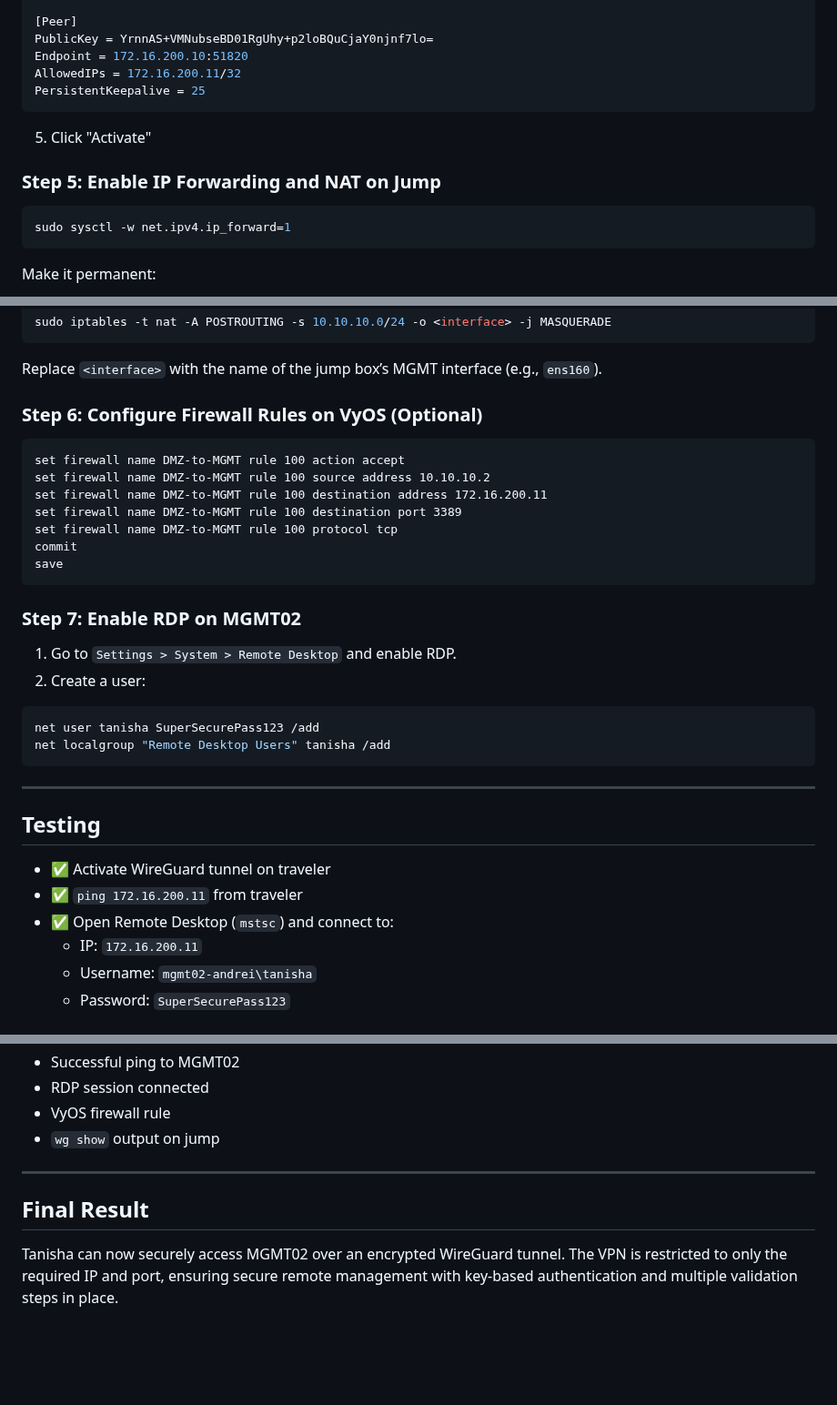
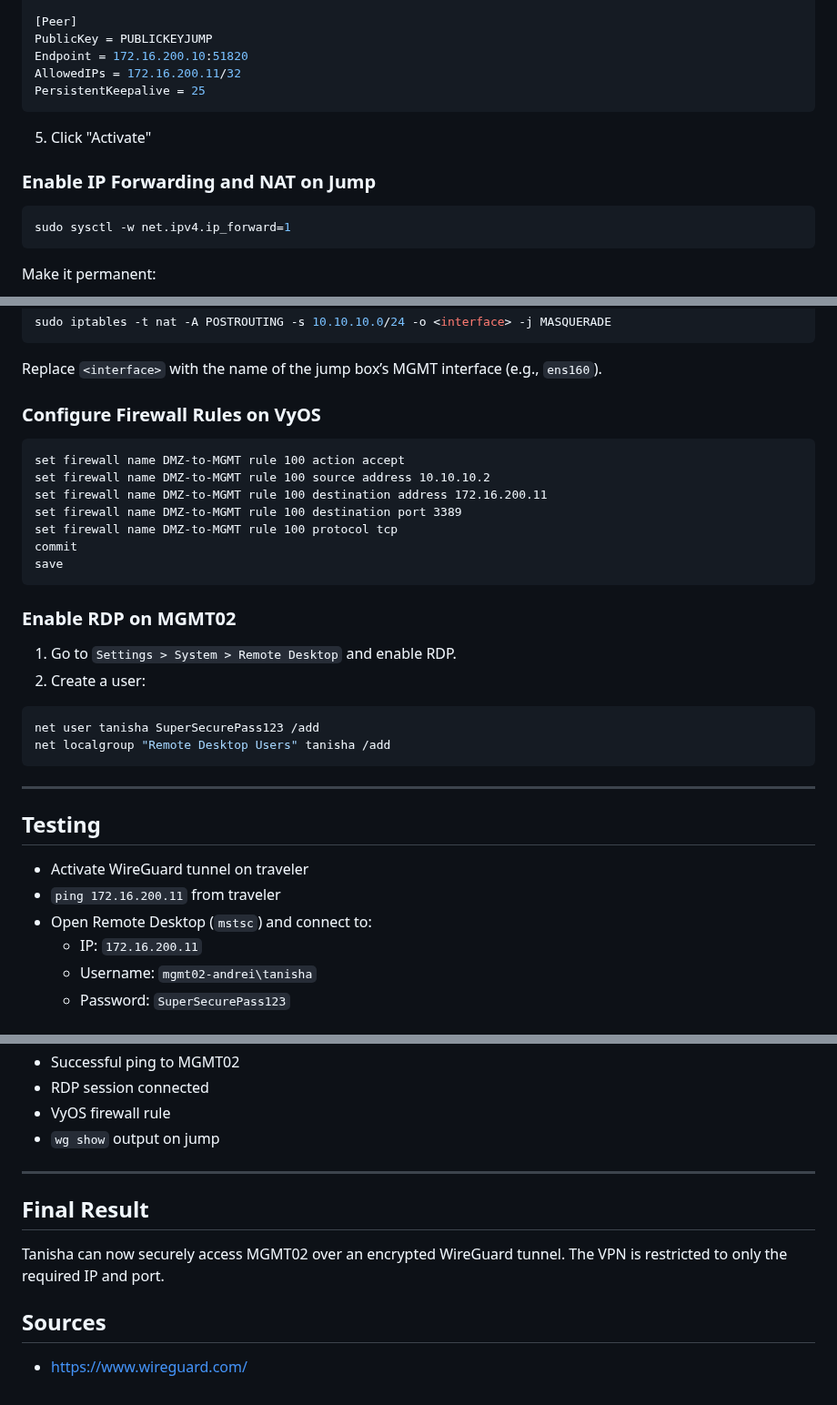
Before and after one commit to charlottecroce/ChamplainTechJournals, a Markdown page: net-sec-controls-sec350/wireguard_project.md, 3 parts joined by grey strips. Shown at 91% size. Rendered like a GitHub page; blank space fills up the shorter version.

````diff
--- a/net-sec-controls-sec350/wireguard_project.md
+++ b/net-sec-controls-sec350/wireguard_project.md
@@ -73,14 +71,14 @@ PrivateKey = qPLtfib5kARAm6NYNK4Hd5qns3RHZ0CHRJ5Ldg3RkSG0=
 Address = 10.10.10.2/24
 
 [Peer]
-PublicKey = YrnnAS+VMNubseBD01RgUhy+p2loBQuCjaY0njnf7lo=
+PublicKey = PUBLICKEYJUMP
 Endpoint = 172.16.200.10:51820
 AllowedIPs = 172.16.200.11/32
 PersistentKeepalive = 25
 ```
 5. Click "Activate"
 
-### Step 5: Enable IP Forwarding and NAT on Jump
+### Enable IP Forwarding and NAT on Jump
 ```bash
 sudo sysctl -w net.ipv4.ip_forward=1
 ```
@@ -97,7 +95,7 @@ sudo iptables -t nat -A POSTROUTING -s 10.10.10.0/24 -o <interface> -j MASQUERAD
 ```
 Replace `<interface>` with the name of the jump box’s MGMT interface (e.g., `ens160`).
 
-### Step 6: Configure Firewall Rules on VyOS (Optional)
+### Configure Firewall Rules on VyOS
 ```vyos
 set firewall name DMZ-to-MGMT rule 100 action accept
 set firewall name DMZ-to-MGMT rule 100 source address 10.10.10.2
@@ -108,7 +106,7 @@ commit
 save
 ```
 
-### Step 7: Enable RDP on MGMT02
+### Enable RDP on MGMT02
 1. Go to `Settings > System > Remote Desktop` and enable RDP.
 2. Create a user:
 ```powershell
@@ -119,9 +117,9 @@ net localgroup "Remote Desktop Users" tanisha /add
 ---
 
 ## Testing
-- ✅ Activate WireGuard tunnel on traveler
-- ✅ `ping 172.16.200.11` from traveler
-- ✅ Open Remote Desktop (`mstsc`) and connect to:
+- Activate WireGuard tunnel on traveler
+- `ping 172.16.200.11` from traveler
+- Open Remote Desktop (`mstsc`) and connect to:
   - IP: `172.16.200.11`
   - Username: `mgmt02-andrei\tanisha`
   - Password: `SuperSecurePass123`
@@ -139,5 +137,9 @@ net localgroup "Remote Desktop Users" tanisha /add
 
 ---
 
+
 ## Final Result
-Tanisha can now securely access MGMT02 over an encrypted WireGuard tunnel. The VPN is restricted to only the required IP and port, ensuring secure remote management with key-based authentication and multiple validation steps in place.
+Tanisha can now securely access MGMT02 over an encrypted WireGuard tunnel. The VPN is restricted to only the required IP and port.
+
+## Sources
+- https://www.wireguard.com/
````
Also changed, not shown: other parts of net-sec-controls-sec350/wireguard_project.md (+19 -21 lines).
